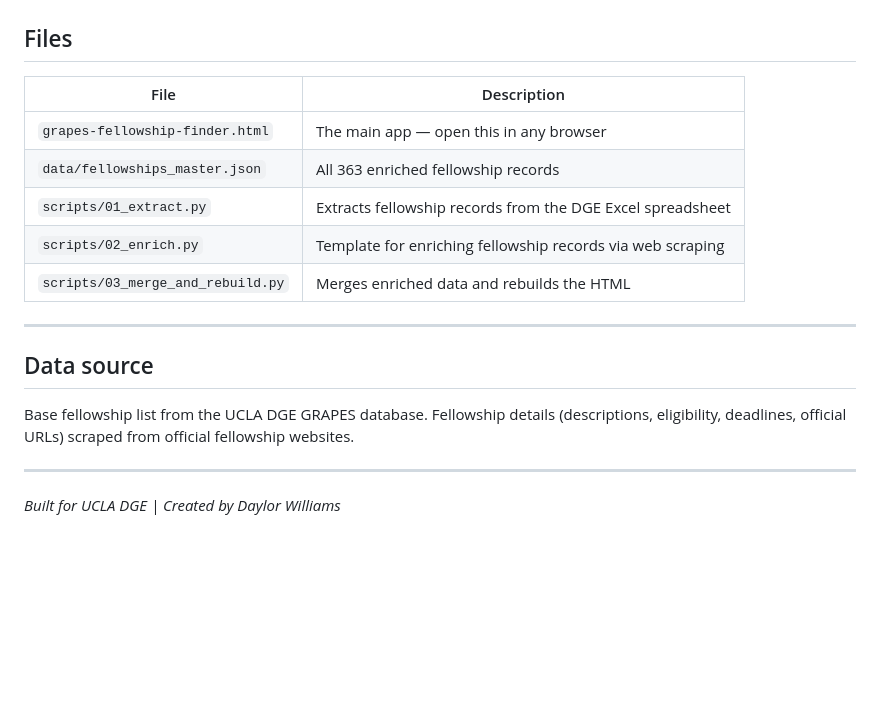
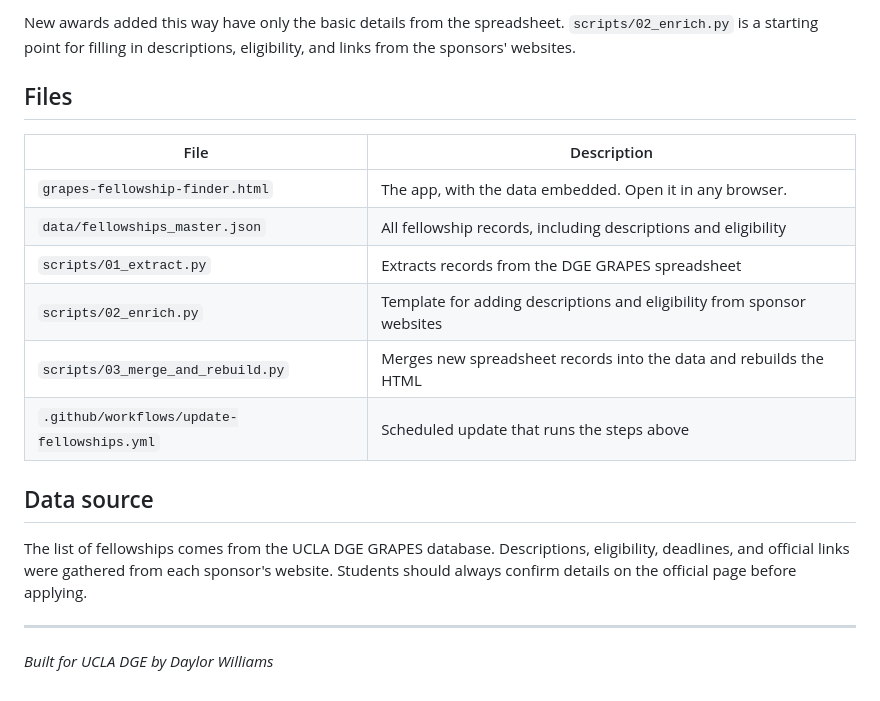
Before and after one commit to daylorwilliams5/grapes-search-plus, a Markdown page: README.md, the part around one of its changes. GitHub-like rendering; blank space fills up the shorter version.

```diff
--- a/README.md
+++ b/README.md
@@ -27,21 +52,20 @@ Live demo: https://daylorwilliams5.github.io/grapes-search-plus/grapes-fellowshi
+New awards added this way have only the basic details from the spreadsheet. `scripts/02_enrich.py` is a starting point for filling in descriptions, eligibility, and links from the sponsors' websites.
 
 ## Files
 
 | File | Description |
 |------|-------------|
-| `grapes-fellowship-finder.html` | The main app — open this in any browser |
-| `data/fellowships_master.json` | All 363 enriched fellowship records |
-| `scripts/01_extract.py` | Extracts fellowship records from the DGE Excel spreadsheet |
-| `scripts/02_enrich.py` | Template for enriching fellowship records via web scraping |
-| `scripts/03_merge_and_rebuild.py` | Merges enriched data and rebuilds the HTML |
+| `grapes-fellowship-finder.html` | The app, with the data embedded. Open it in any browser. |
+| `data/fellowships_master.json` | All fellowship records, including descriptions and eligibility |
+| `scripts/01_extract.py` | Extracts records from the DGE GRAPES spreadsheet |
+| `scripts/02_enrich.py` | Template for adding descriptions and eligibility from sponsor websites |
+| `scripts/03_merge_and_rebuild.py` | Merges new spreadsheet records into the data and rebuilds the HTML |
+| `.github/workflows/update-fellowships.yml` | Scheduled update that runs the steps above |
+
+## Data source
+
+The list of fellowships comes from the UCLA DGE GRAPES database. Descriptions, eligibility, deadlines, and official links were gathered from each sponsor's website. Students should always confirm details on the official page before applying.
 
 ---
 
-## Data source
-
-Base fellowship list from the UCLA DGE GRAPES database.
-Fellowship details (descriptions, eligibility, deadlines, official URLs) scraped from official fellowship websites.
-
----
-
-*Built for UCLA DGE | Created by Daylor Williams*
+*Built for UCLA DGE by Daylor Williams*
```
Also changed, not shown: other parts of README.md (+39 -14 lines), docs/screenshot.png (added).
